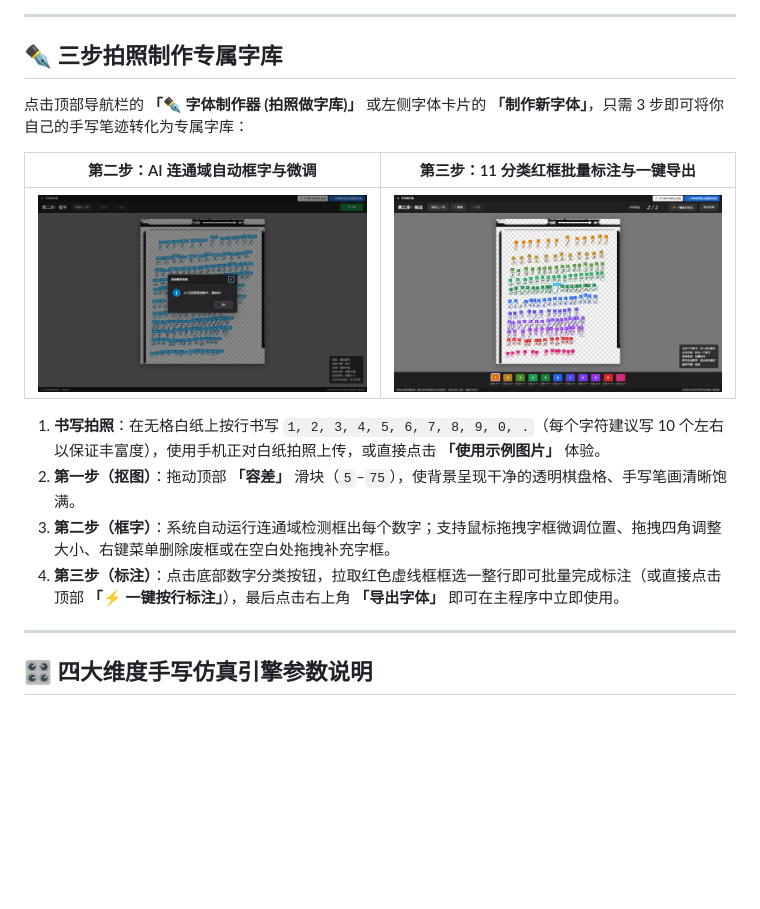
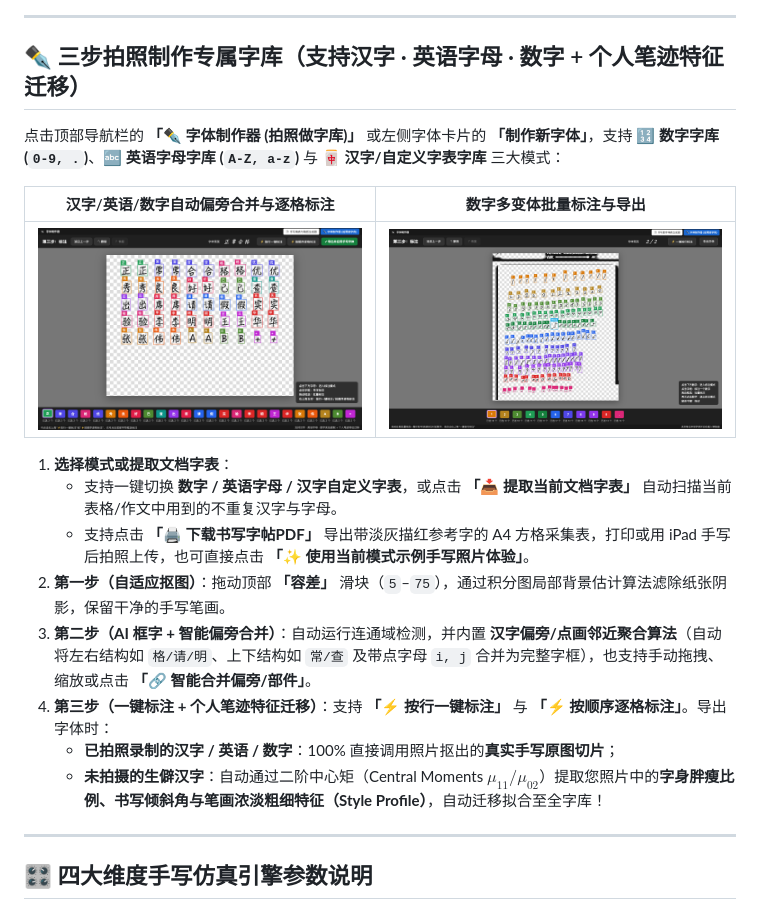
Before and after one commit to S7arFish/handwritten-font-maker, a Markdown page: README.md, the part around the change. Drawn GitHub-style; pictures changed too: docs/images/font-maker-preview.png (added); blank space fills up the shorter version.

Commit message:
fix(ui): prevent toolbar button text wrapping and add Chinese/English handwriting photo font maker with style profile transfer

```diff
--- a/README.md
+++ b/README.md
@@ -131,18 +131,22 @@
 
 ---
 
-## ✒️ 三步拍照制作专属字库
+## ✒️ 三步拍照制作专属字库（支持汉字 · 英语字母 · 数字 + 个人笔迹特征迁移）
 
-点击顶部导航栏的 **「✒️ 字体制作器 (拍照做字库)」** 或左侧字体卡片的 **「制作新字体」**，只需 3 步即可将你自己的手写笔迹转化为专属字库：
+点击顶部导航栏的 **「✒️ 字体制作器 (拍照做字库)」** 或左侧字体卡片的 **「制作新字体」**，支持 **🔢 数字字库 (`0-9, .`)**、**🔤 英语字母字库 (`A-Z, a-z`)** 与 **🀄 汉字/自定义字表字库** 三大模式：
 
-| 第二步：AI 连通域自动框字与微调 | 第三步：11 分类红框批量标注与一键导出 |
+| 汉字/英语/数字自动偏旁合并与逐格标注 | 数字多变体批量标注与导出 |
 | :---: | :---: |
-| <img src="./docs/images/font-maker-step2.png" alt="第二步：AI自动框字" /> | <img src="./docs/images/font-maker-step3.png" alt="第三步：批量标注与导出" /> |
+| <img src="./docs/images/font-maker-preview.png" alt="汉字与英语字母自动框字标注" /> | <img src="./docs/images/font-maker-step3.png" alt="数字批量标注与导出" /> |
 
-1. **书写拍照**：在无格白纸上按行书写 `1, 2, 3, 4, 5, 6, 7, 8, 9, 0, .`（每个字符建议写 10 个左右以保证丰富度），使用手机正对白纸拍照上传，或直接点击 **「使用示例图片」** 体验。
-2. **第一步（抠图）**：拖动顶部 **「容差」** 滑块（`5`–`75`），使背景呈现干净的透明棋盘格、手写笔画清晰饱满。
-3. **第二步（框字）**：系统自动运行连通域检测框出每个数字；支持鼠标拖拽字框微调位置、拖拽四角调整大小、右键菜单删除废框或在空白处拖拽补充字框。
-4. **第三步（标注）**：点击底部数字分类按钮，拉取红色虚线框框选一整行即可批量完成标注（或直接点击顶部 **「⚡ 一键按行标注」**），最后点击右上角 **「导出字体」** 即可在主程序中立即使用。
+1. **选择模式或提取文档字表**：
+   * 支持一键切换 **数字 / 英语字母 / 汉字自定义字表**，或点击 **「📥 提取当前文档字表」** 自动扫描当前表格/作文中用到的不重复汉字与字母。
+   * 支持点击 **「🖨️ 下载书写字帖PDF」** 导出带淡灰描红参考字的 A4 方格采集表，打印或用 iPad 手写后拍照上传，也可直接点击 **「✨ 使用当前模式示例手写照片体验」**。
+2. **第一步（自适应抠图）**：拖动顶部 **「容差」** 滑块（`5`–`75`），通过积分图局部背景估计算法滤除纸张阴影，保留干净的手写笔画。
+3. **第二步（AI 框字 + 智能偏旁合并）**：自动运行连通域检测，并内置 **汉字偏旁/点画邻近聚合算法**（自动将左右结构如 `格/请/明`、上下结构如 `常/查` 及带点字母 `i, j` 合并为完整字框），也支持手动拖拽、缩放或点击 **「🔗 智能合并偏旁/部件」**。
+4. **第三步（一键标注 + 个人笔迹特征迁移）**：支持 **「⚡ 按行一键标注」** 与 **「⚡ 按顺序逐格标注」**。导出字体时：
+   * **已拍照录制的汉字 / 英语 / 数字**：100% 直接调用照片抠出的**真实手写原图切片**；
+   * **未拍摄的生僻汉字**：自动通过二阶中心矩（Central Moments $\mu_{11}/\mu_{02}$）提取您照片中的**字身胖瘦比例、书写倾斜角与笔画浓淡粗细特征（Style Profile）**，自动迁移拟合至全字库！
 
 ---
 
```
Also changed, not shown: 3 other files.
